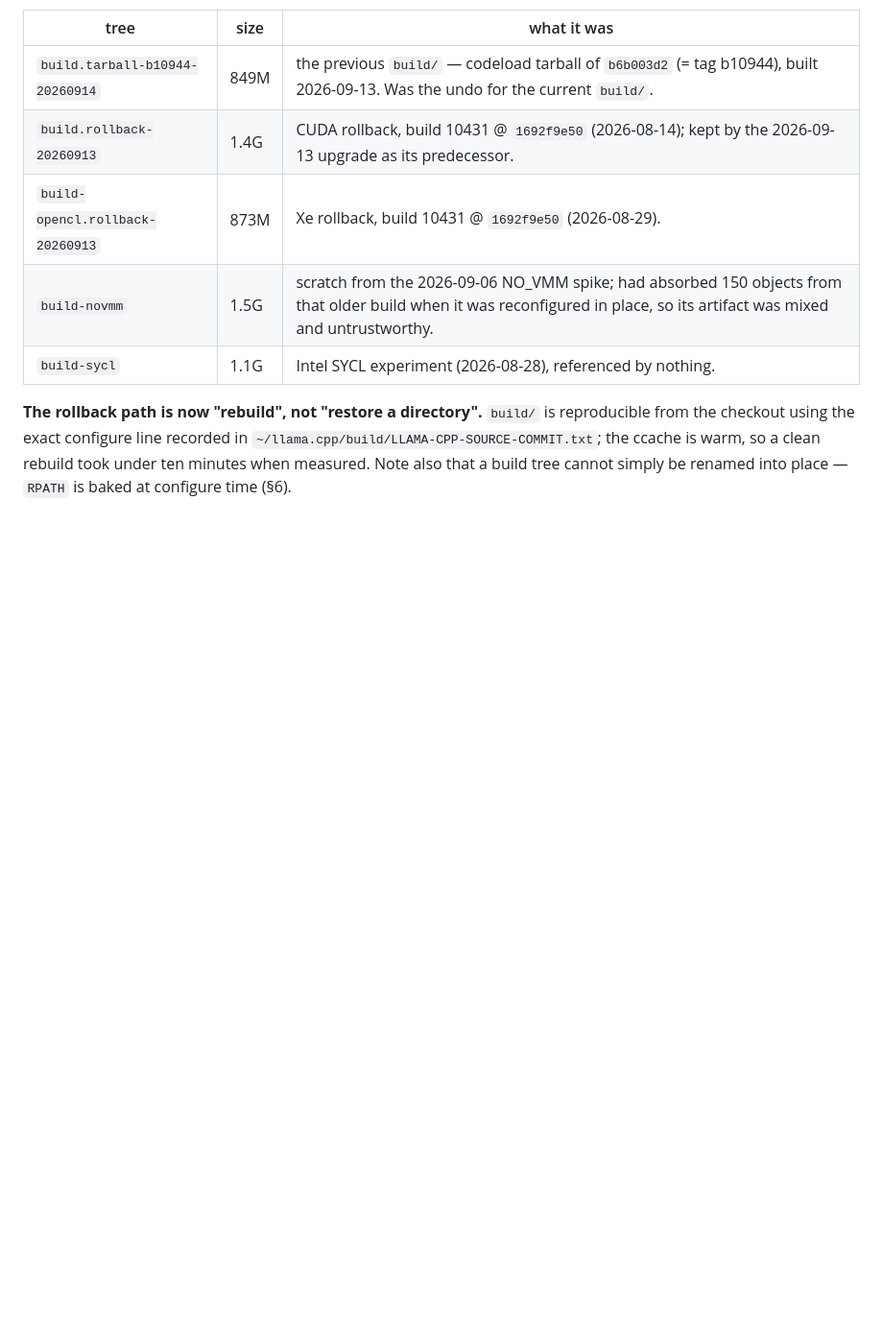
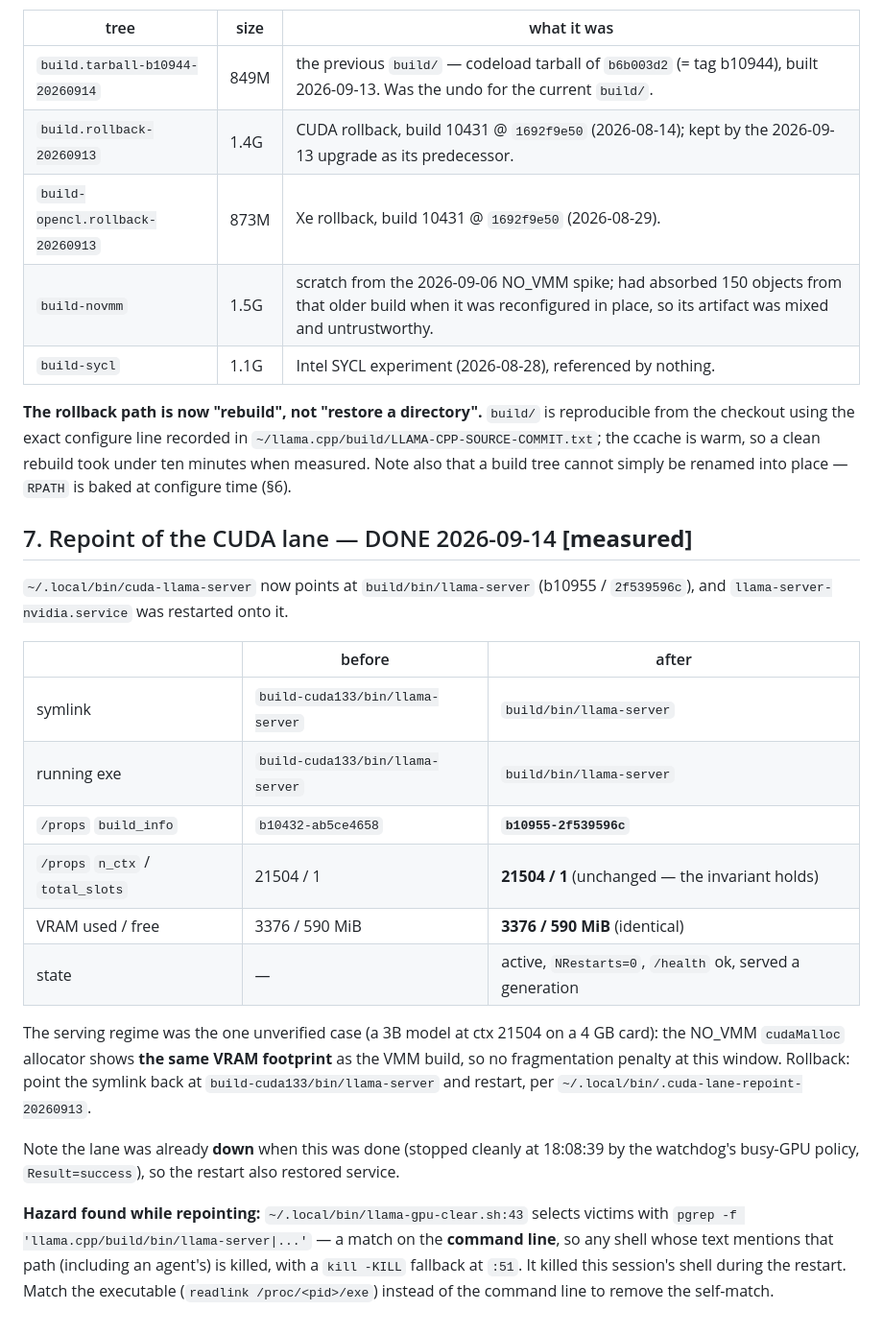
Before and after one commit to waynegault/ubuntu-console, a Markdown page: docs/llama-cpp-runtime-audit.md, the part around the change. Shown at 96% size. Rendered like a GitHub page; blank space fills up the shorter version.

Commit message:
docs(audit): record the CUDA lane repoint, and the GPU-clear self-match hazard
§7: the lane now serves build/bin/llama-server (b10955/2f539596c), with the
before/after /props, readlink and VRAM evidence.  The serving regime — a 3B model
at ctx 21504, the case the rebuild agent could not cover — shows an IDENTICAL
3368/590 MiB footprint on the NO_VMM cudaMalloc allocator, so no fragmentation
penalty at this window.  n_ctx/total_slots unchanged at 21504/1.

Also records a hazard found while doing it: llama-gpu-clear.sh (ExecStartPre on
two units) selects victims with `pgrep -f <command-line pattern>`, so any shell
whose text mentions llama.cpp/build/bin/llama-server is killed — with a kill -KILL
fallback.  It killed this session's shell mid-restart.  Matching the executable
via /proc/<pid>/exe instead removes the self-match.

Context worth keeping: the lane was already down when the repoint ran (stopped
cleanly at 18:08:39 by the watchdog's busy-GPU policy), so the restart restored
service rather than interrupting it.

```diff
--- a/docs/llama-cpp-runtime-audit.md
+++ b/docs/llama-cpp-runtime-audit.md
@@ -435,3 +435,32 @@ from the checkout using the exact configure line recorded in
 `~/llama.cpp/build/LLAMA-CPP-SOURCE-COMMIT.txt`; the ccache is warm, so a clean rebuild took
 under ten minutes when measured. Note also that a build tree cannot simply be renamed into
 place — `RPATH` is baked at configure time (§6).
+
+## 7. Repoint of the CUDA lane — DONE 2026-09-14 **[measured]**
+
+`~/.local/bin/cuda-llama-server` now points at `build/bin/llama-server` (b10955 /
+`2f539596c`), and `llama-server-nvidia.service` was restarted onto it.
+
+| | before | after |
+|---|---|---|
+| symlink | `build-cuda133/bin/llama-server` | `build/bin/llama-server` |
+| running exe | `build-cuda133/bin/llama-server` | `build/bin/llama-server` |
+| `/props` `build_info` | `b10432-ab5ce4658` | **`b10955-2f539596c`** |
+| `/props` `n_ctx` / `total_slots` | 21504 / 1 | **21504 / 1** (unchanged — the invariant holds) |
+| VRAM used / free | 3376 / 590 MiB | **3376 / 590 MiB** (identical) |
+| state | — | active, `NRestarts=0`, `/health` ok, served a generation |
+
+The serving regime was the one unverified case (a 3B model at ctx 21504 on a 4 GB card): the
+NO_VMM `cudaMalloc` allocator shows **the same VRAM footprint** as the VMM build, so no
+fragmentation penalty at this window. Rollback: point the symlink back at
+`build-cuda133/bin/llama-server` and restart, per
+`~/.local/bin/.cuda-lane-repoint-20260913`.
+
+Note the lane was already **down** when this was done (stopped cleanly at 18:08:39 by the
+watchdog's busy-GPU policy, `Result=success`), so the restart also restored service.
+
+**Hazard found while repointing:** `~/.local/bin/llama-gpu-clear.sh:43` selects victims with
+`pgrep -f 'llama.cpp/build/bin/llama-server|...'` — a match on the **command line**, so any
+shell whose text mentions that path (including an agent's) is killed, with a `kill -KILL`
+fallback at `:51`. It killed this session's shell during the restart. Match the executable
+(`readlink /proc/<pid>/exe`) instead of the command line to remove the self-match.
```
